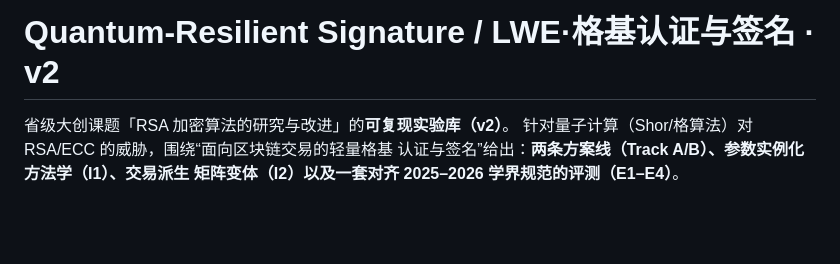
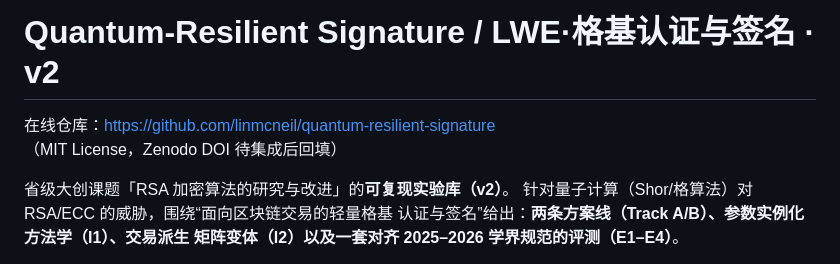
Before and after one commit to linmcneil/quantum-resilient-signature, a Markdown page: README.md, the part around the change. Rendered like a GitHub page; blank space fills up the shorter version.

Commit message:
README: 补在线仓库链接与发布说明

```diff
--- a/README.md
+++ b/README.md
@@ -1,4 +1,6 @@
 # Quantum-Resilient Signature / LWE·格基认证与签名 · v2
+
+在线仓库：https://github.com/linmcneil/quantum-resilient-signature （MIT License，Zenodo DOI 待集成后回填）
 
 省级大创课题「RSA 加密算法的研究与改进」的**可复现实验库（v2）**。
 针对量子计算（Shor/格算法）对 RSA/ECC 的威胁，围绕“面向区块链交易的轻量格基
```
